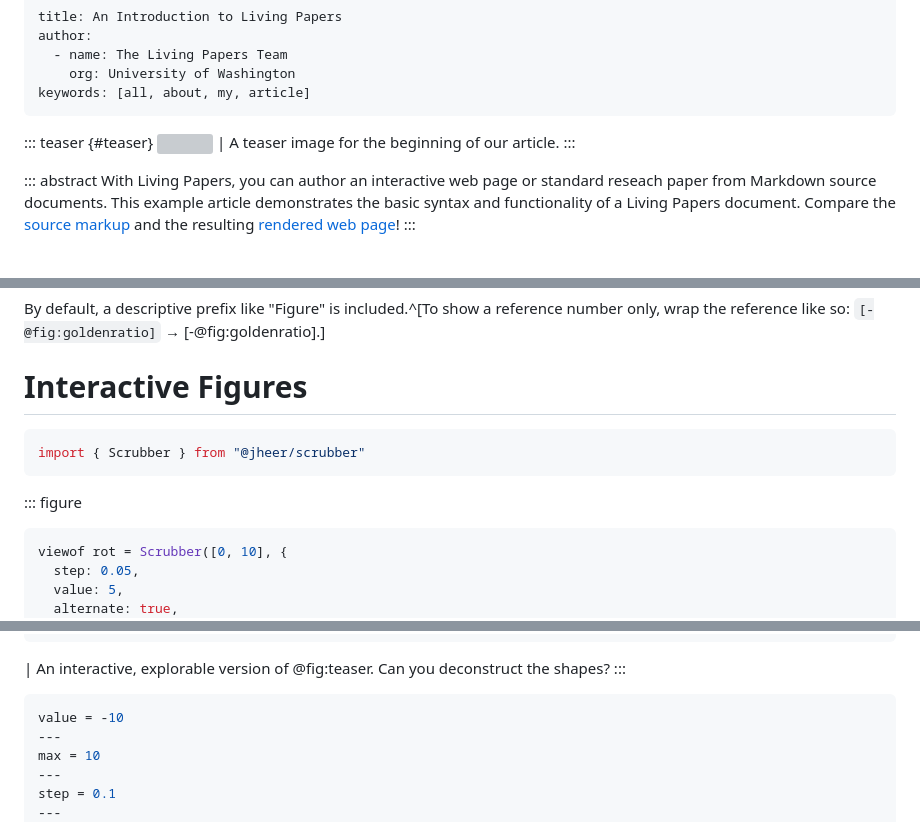
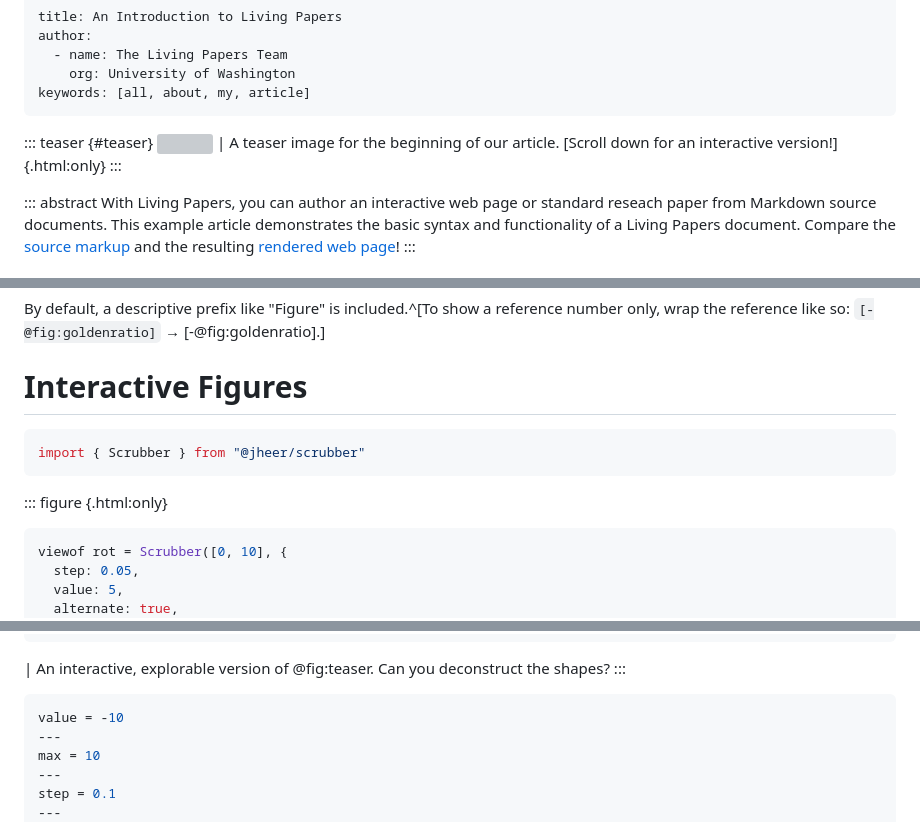
Before and after one commit to uwdata/living-papers-template, a Markdown page: index.md, 3 parts joined by grey strips. Drawn GitHub-style; grey boxes are pictures that could not be loaded.

Commit message:
feat: Fix hide attribite, add output-specific content.

````diff
--- a/index.md
+++ b/index.md
@@ -8,7 +8,7 @@ keywords: [all, about, my, article]
 
 ::: teaser {#teaser}
 ![](assets/squarebow.svg)
-| A teaser image for the beginning of our article.
+| A teaser image for the beginning of our article. [Scroll down for an interactive version!]{.html:only}
 :::
 
 ::: abstract
@@ -134,15 +134,15 @@ By default, a descriptive prefix like "Figure" is included.^[To show a reference
 
 <!--
 JavaScript code blocks evaluate code in the Observable JavaScript dialect.
-Use the .hide class to prevent output from being shown in the document.
+Use the hide attribute to prevent output from being shown in the document.
 To show JavaScript code (not evaluate it) use the { .code } class.
 -->
 
-``` js { .hide }
+``` js { hide=true }
 import { Scrubber } from "@jheer/scrubber"
 ```
 
-::: figure
+::: figure {.html:only}
 ``` js
 viewof rot = Scrubber([0, 10], {
   step: 0.05,
@@ -188,7 +188,7 @@ svg`<svg width="${800}" height="${2*size+pad}" viewBox="0 0 800 ${2*size+pad}">
 | An interactive, explorable version of @fig:teaser. Can you deconstruct the shapes?
 :::
 
-``` js { .hide }
+``` js { hide=true }
 value = -10
 ---
 max = 10
````
